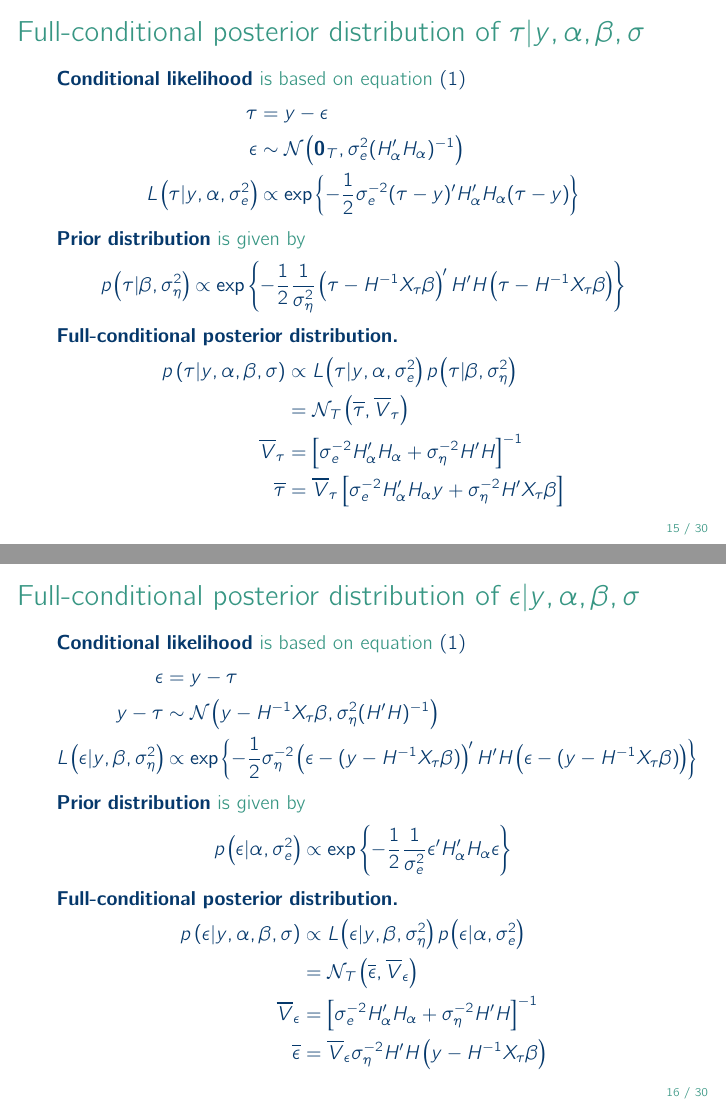
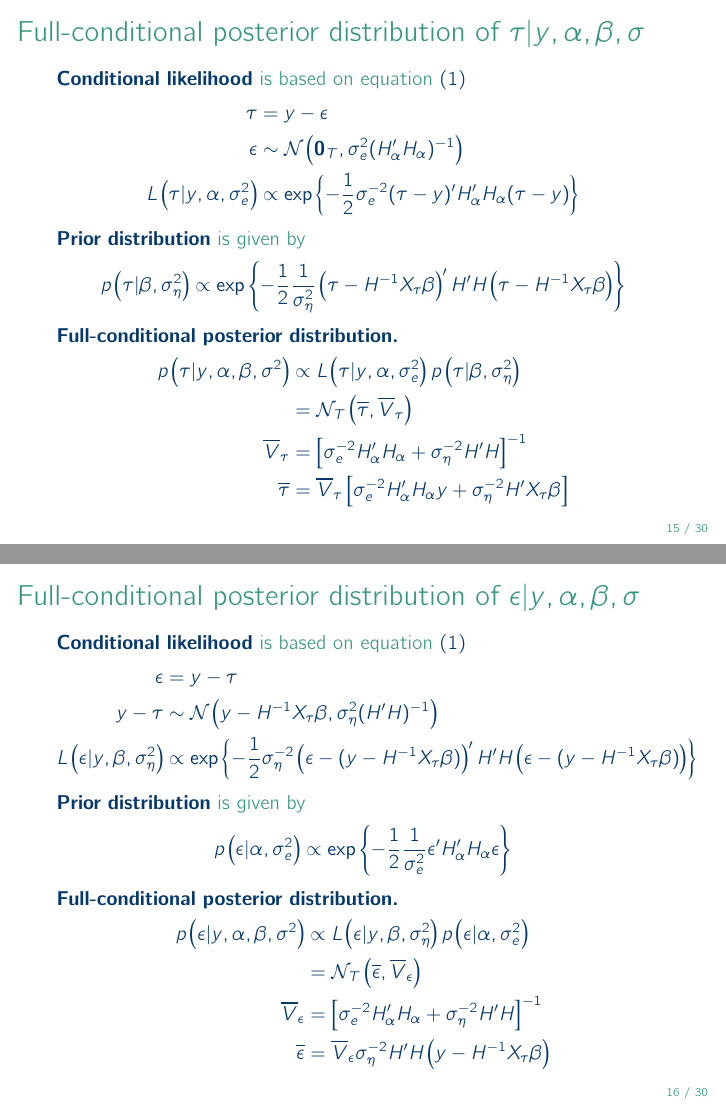
Before and after one commit to donotdespair/mcxs-slides, LaTeX slides (17 mxcs.tex): pages 15 and 16 of 30, joined at a grey line. Compiled offline with pdfLaTeX.

Commit message:
Lecture slide 17 updates
Changed sigma to sigma^2

```diff
--- a/17 mxcs.tex
+++ b/17 mxcs.tex
@@ -354,7 +354,7 @@ p\left(\tau|\beta,\sigma^2_\eta\right) &\propto \exp\left\{-\frac{1}{2}\frac{1}{
 
 \smallskip\textbf{Full-conditional posterior distribution.}
 \begin{align*}
-p\left( \tau|y,\alpha,\beta,\sigma \right)&\propto L\left(\tau|y,\alpha,\sigma^2_e\right)p\left(\tau|\beta,\sigma^2_\eta\right)\\
+p\left( \tau|y,\alpha,\beta,\sigma^2 \right)&\propto L\left(\tau|y,\alpha,\sigma^2_e\right)p\left(\tau|\beta,\sigma^2_\eta\right)\\
 &= \mathcal{N}_T\left(\overline{\tau},\overline{V}_\tau\right)\\
 \overline{V}_\tau &= \left[\sigma^{-2} _eH'_\alpha H_\alpha + \sigma^{-2} _\eta H' H \right]^{-1}\\
 \overline{\tau} &= \overline{V}_\tau\left[\sigma^{-2} _eH'_\alpha H_\alpha y + \sigma^{-2} _\eta H' X_\tau \beta \right]
@@ -383,7 +383,7 @@ p\left(\epsilon|\alpha,\sigma^2_e\right) &\propto \exp\left\{-\frac{1}{2}\frac{1
 
 \smallskip\textbf{Full-conditional posterior distribution.}
 \begin{align*}
-p\left( \epsilon|y,\alpha,\beta,\sigma \right)&\propto L\left(\epsilon|y,\beta,\sigma^2_\eta\right)p\left(\epsilon|\alpha,\sigma^2_e\right)\\
+p\left( \epsilon|y,\alpha,\beta,\sigma^2 \right)&\propto L\left(\epsilon|y,\beta,\sigma^2_\eta\right)p\left(\epsilon|\alpha,\sigma^2_e\right)\\
 &= \mathcal{N}_T\left(\overline{\epsilon},\overline{V}_\epsilon\right)\\
 \overline{V}_\epsilon &= \left[\sigma^{-2} _eH'_\alpha H_\alpha + \sigma^{-2} _\eta H' H \right]^{-1}\\
 \overline{\epsilon} &= \overline{V}_\epsilon \sigma^{-2} _\eta H'H\left(y- H^{-1}X_\tau \beta \right)
```
Also changed, not shown: 17 mxcs.tex (4 more changed lines).
